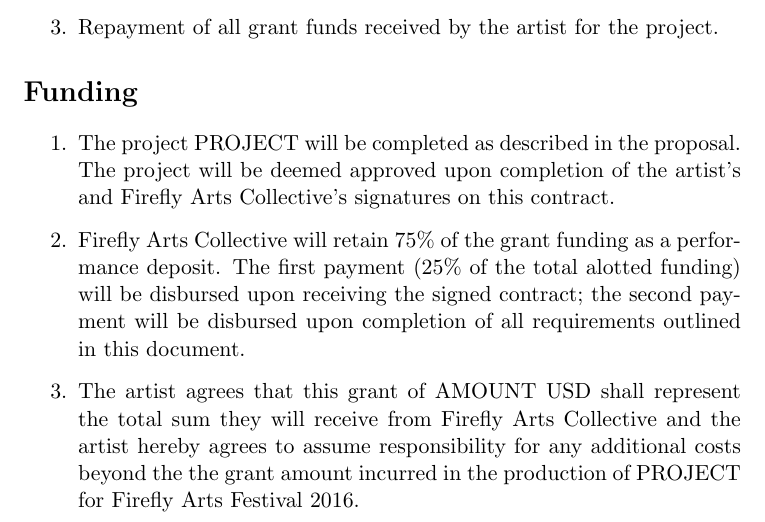
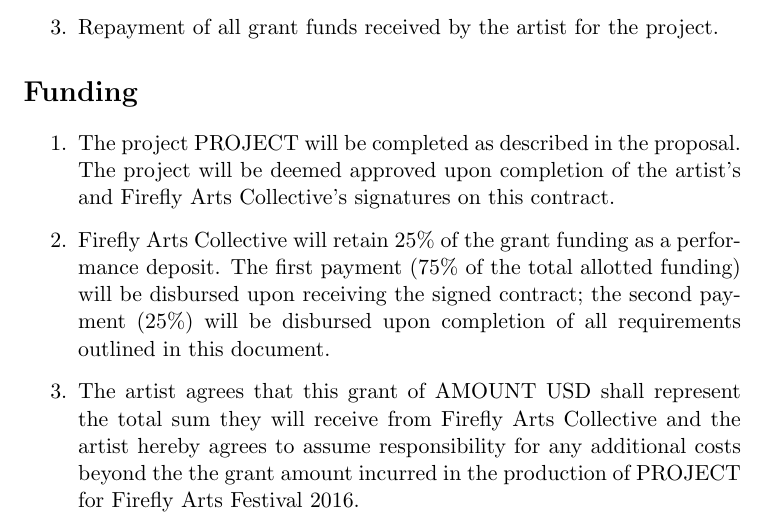
Before and after one commit to ywwg/art-guidelines, a LaTeX document (contract/template_temple.tex): part of page 1 of 3, cut so that both start at the same text. Compiled offline with pdfLaTeX; a LaTeX package or settings file that is missing is left out.

Commit message:
Fix typo

```diff
--- a/contract/template_temple.tex
+++ b/contract/template_temple.tex
@@ -51,8 +51,8 @@
 \item The project \project{} will be completed as described in the proposal.  The project will be deemed approved upon
   completion of the artist's and \fac{}'s signatures on this contract.
 
-\item \fac{} will retain 75\% of the grant funding as a performance deposit.  The first payment (25\% of the total alotted
-  funding) will be disbursed upon receiving the signed contract; the second payment will be disbursed upon completion of
+\item \fac{} will retain 25\% of the grant funding as a performance deposit.  The first payment (75\% of the total allotted
+  funding) will be disbursed upon receiving the signed contract; the second payment (25\%) will be disbursed upon completion of
   all requirements outlined in this document.
 
 \item The artist agrees that this grant of \amount{}\ USD shall represent the total sum they will receive from \fac{} and the artist hereby
```
Also changed, not shown: contract/template_anniversary.tex (+1 -1 lines), contract/template_creativity.tex (+2 -2 lines).
